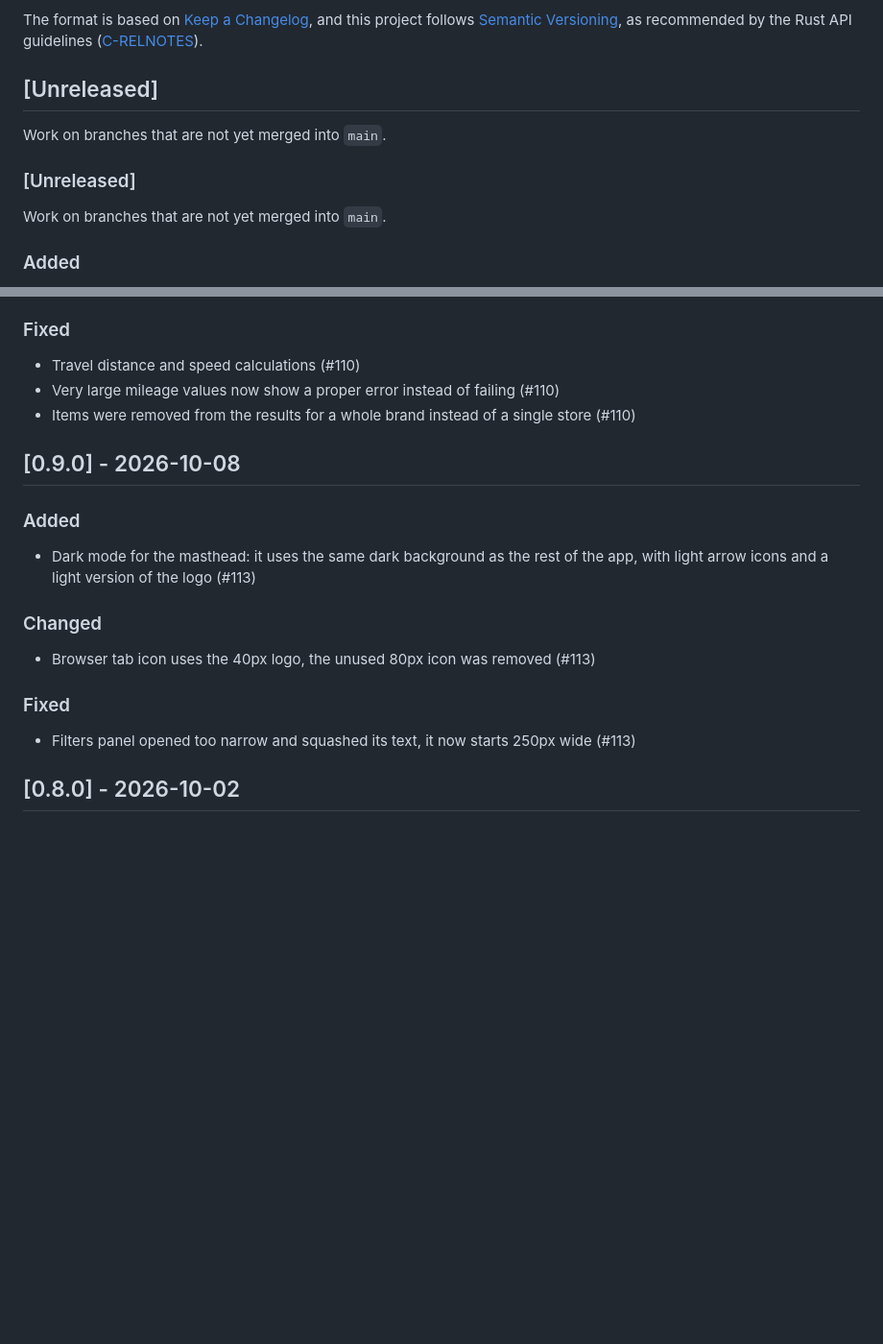
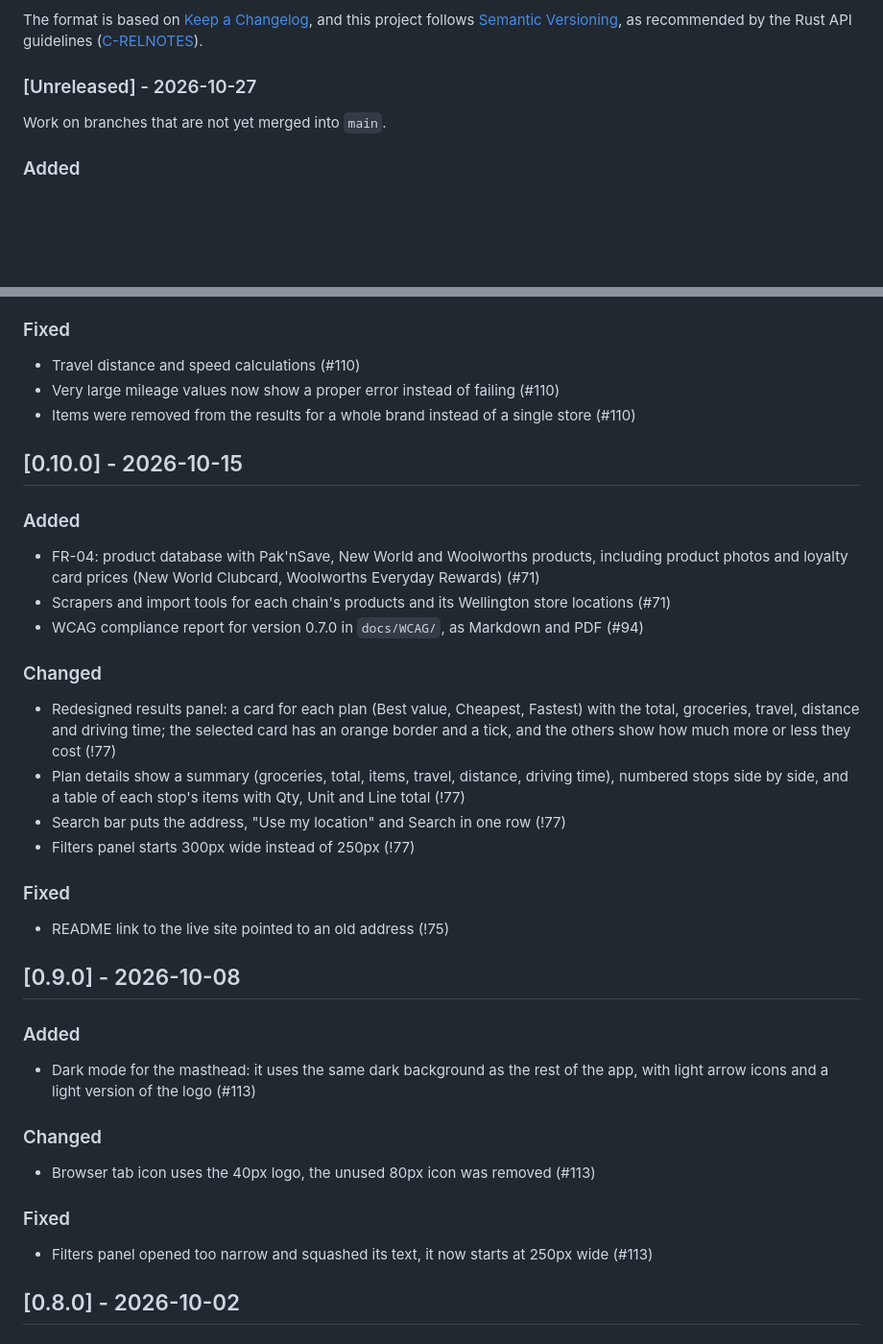
Before and after one commit to trelearyan/ENGR302-Project, a Markdown page: CHANGELOG.md, 2 parts joined by grey strips. Shown at 96% size. Rendered like a GitHub page; blank space fills up the shorter version.

Commit message:
update to v. 0.10.0

```diff
--- a/CHANGELOG.md
+++ b/CHANGELOG.md
@@ -7,11 +7,7 @@ and this project follows [Semantic Versioning](https://semver.org/spec/v2.0.0.ht
 as recommended by the Rust API guidelines
 ([C-RELNOTES](https://rust-lang.github.io/api-guidelines/documentation.html#release-notes-document-all-significant-changes-c-relnotes)).
 
-## [Unreleased]
-
-Work on branches that are not yet merged into `main`.
-
-### [Unreleased]
+### [Unreleased] - 2026-10-27
 
 Work on branches that are not yet merged into `main`.
 
@@ -32,6 +28,22 @@ Work on branches that are not yet merged into `main`.
 - Very large mileage values now show a proper error instead of failing (#110)
 - Items were removed from the results for a whole brand instead of a single store (#110)
 
+## [0.10.0] - 2026-10-15
+
+### Added
+- FR-04: product database with Pak'nSave, New World and Woolworths products, including product photos and loyalty card prices (New World Clubcard, Woolworths Everyday Rewards) (#71)
+- Scrapers and import tools for each chain's products and its Wellington store locations (#71)
+- WCAG compliance report for version 0.7.0 in `docs/WCAG/`, as Markdown and PDF (#94)
+
+### Changed
+- Redesigned results panel: a card for each plan (Best value, Cheapest, Fastest) with the total, groceries, travel, distance and driving time; the selected card has an orange border and a tick, and the others show how much more or less they cost (!77)
+- Plan details show a summary (groceries, total, items, travel, distance, driving time), numbered stops side by side, and a table of each stop's items with Qty, Unit and Line total (!77)
+- Search bar puts the address, "Use my location" and Search in one row (!77)
+- Filters panel starts 300px wide instead of 250px (!77)
+
+### Fixed
+- README link to the live site pointed to an old address (!75)
+
 ## [0.9.0] - 2026-10-08
 
 ### Added
@@ -41,7 +53,7 @@ Work on branches that are not yet merged into `main`.
 - Browser tab icon uses the 40px logo, the unused 80px icon was removed (#113)
 
 ### Fixed
-- Filters panel opened too narrow and squashed its text, it now starts 250px wide (#113)
+- Filters panel opened too narrow and squashed its text, it now starts at 250px wide (#113)
 
 ## [0.8.0] - 2026-10-02
 
```
